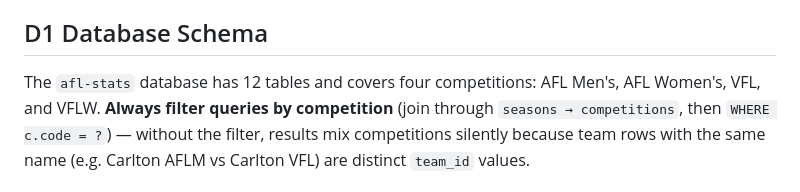
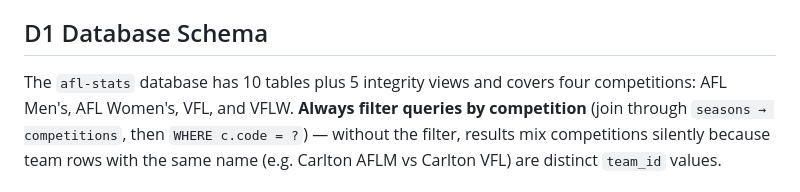
Before and after one commit to jackemcpherson/homepage, a Markdown page: public/docs/afl-data-ecosystem.md, the part around the change. Rendered like a GitHub page.

```diff
--- a/public/docs/afl-data-ecosystem.md
+++ b/public/docs/afl-data-ecosystem.md
@@ -231,7 +231,7 @@ from a Worker without setting the `nodejs_compat` compatibility flag.
 
 ## D1 Database Schema
 
-The `afl-stats` database has 12 tables and covers four competitions: AFL
+The `afl-stats` database has 10 tables plus 5 integrity views and covers four competitions: AFL
 Men's, AFL Women's, VFL, and VFLW. **Always filter queries by competition**
 (join through `seasons → competitions`, then `WHERE c.code = ?`) — without
 the filter, results mix competitions silently because team rows with the same
```
Also changed, not shown: public/docs/typescript-style-guide.md (+19 -0 lines).
